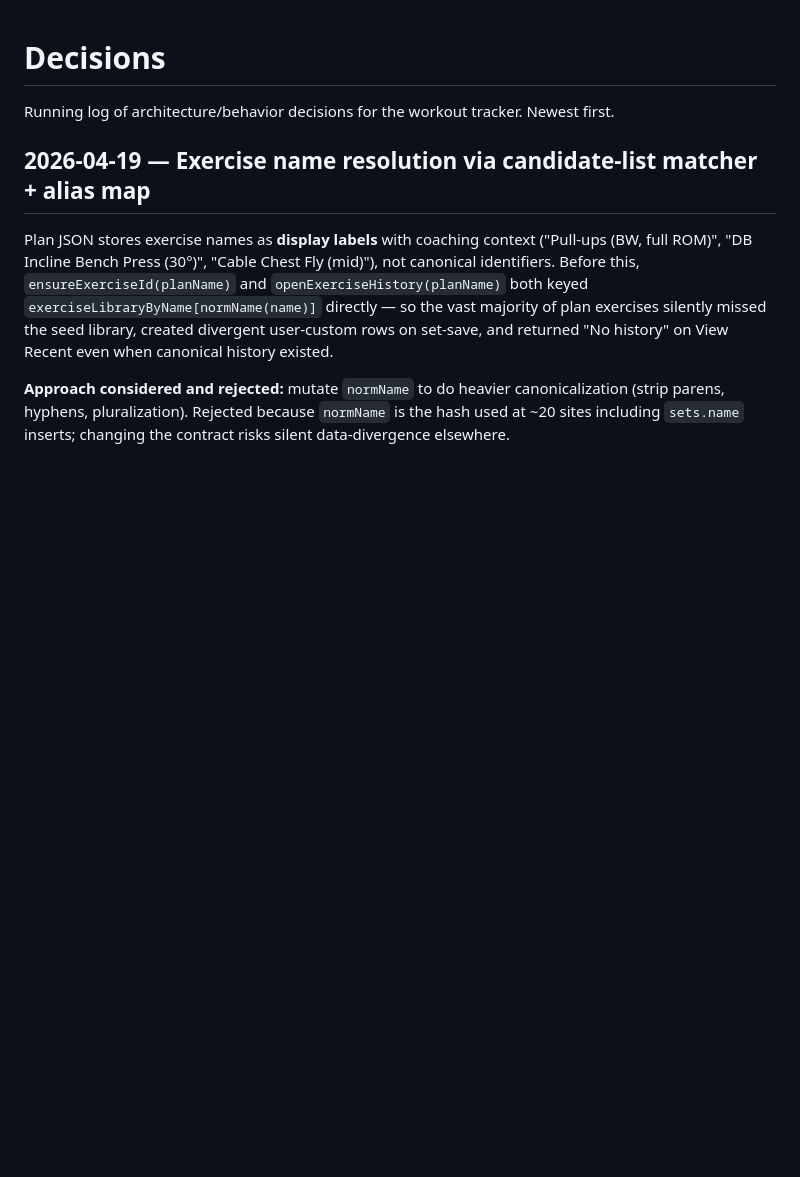
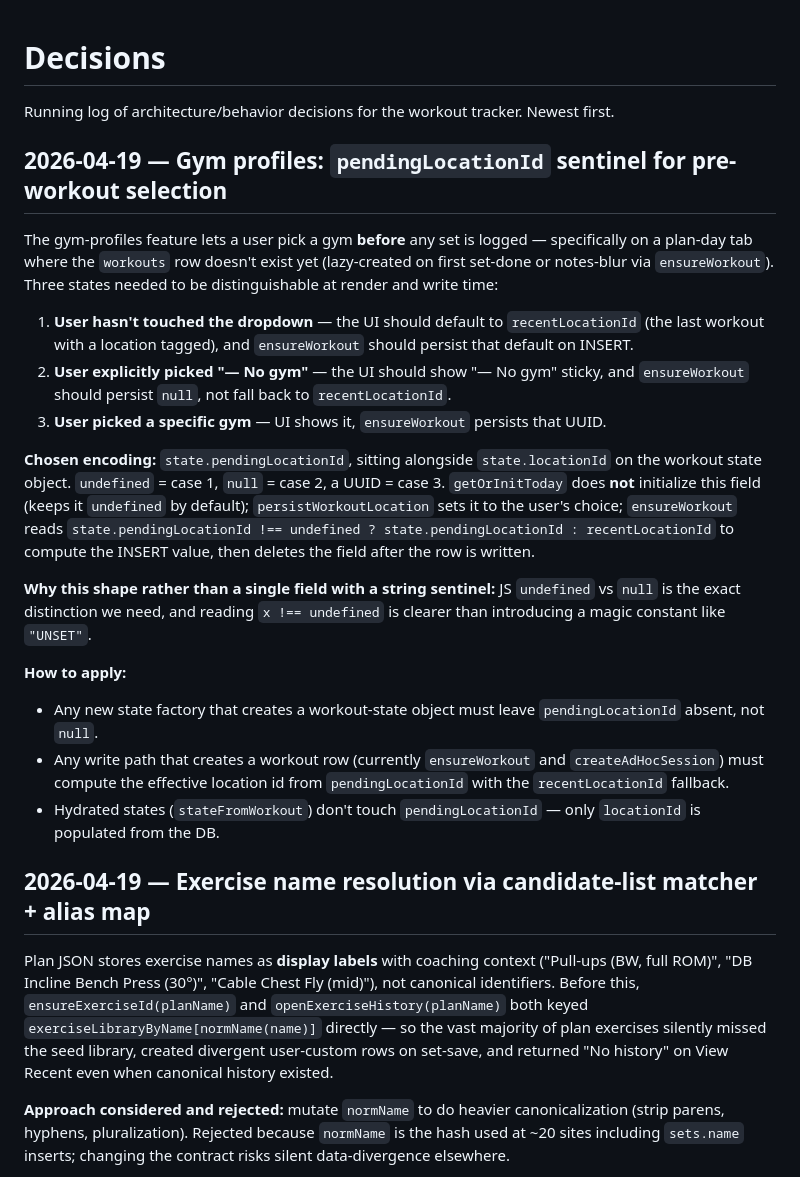
Before and after one commit to sebvel66/workout-tracker, a Markdown page: DECISIONS.md, the part around the change. Rendered like a GitHub page; blank space fills up the shorter version.

Commit message:
Document v2.0.11–v2.0.13 features and pendingLocationId sentinel
HANDOFF.md: bump current live version to v2.0.13 and add three entries
to the Post-Session-A follow-ups list (hamburger menu, session notes,
gym profiles). Each entry is a short paragraph covering the what and
the non-obvious why so a future session doesnt re-derive design.

DECISIONS.md: add a 2026-04-19 entry for the gym-profiles
pendingLocationId sentinel. undefined = user hasnt touched dropdown,
null = explicit no-gym, UUID = explicit gym. Explains why this
three-state encoding (rather than a string sentinel or auto-defaulting
everything) is required for pre-workout gym picks that survive the
lazy ensureWorkout INSERT.

Co-Authored-By: Claude Opus 4.7 (1M context) <noreply@anthropic.com>

```diff
--- a/DECISIONS.md
+++ b/DECISIONS.md
@@ -1,6 +1,23 @@
 # Decisions
 
 Running log of architecture/behavior decisions for the workout tracker. Newest first.
+
+## 2026-04-19 — Gym profiles: `pendingLocationId` sentinel for pre-workout selection
+
+The gym-profiles feature lets a user pick a gym **before** any set is logged — specifically on a plan-day tab where the `workouts` row doesn't exist yet (lazy-created on first set-done or notes-blur via `ensureWorkout`). Three states needed to be distinguishable at render and write time:
+
+1. **User hasn't touched the dropdown** — the UI should default to `recentLocationId` (the last workout with a location tagged), and `ensureWorkout` should persist that default on INSERT.
+2. **User explicitly picked "— No gym"** — the UI should show "— No gym" sticky, and `ensureWorkout` should persist `null`, not fall back to `recentLocationId`.
+3. **User picked a specific gym** — UI shows it, `ensureWorkout` persists that UUID.
+
+**Chosen encoding:** `state.pendingLocationId`, sitting alongside `state.locationId` on the workout state object. `undefined` = case 1, `null` = case 2, a UUID = case 3. `getOrInitToday` does **not** initialize this field (keeps it `undefined` by default); `persistWorkoutLocation` sets it to the user's choice; `ensureWorkout` reads `state.pendingLocationId !== undefined ? state.pendingLocationId : recentLocationId` to compute the INSERT value, then deletes the field after the row is written.
+
+**Why this shape rather than a single field with a string sentinel:** JS `undefined` vs `null` is the exact distinction we need, and reading `x !== undefined` is clearer than introducing a magic constant like `"UNSET"`.
+
+**How to apply:**
+- Any new state factory that creates a workout-state object must leave `pendingLocationId` absent, not `null`.
+- Any write path that creates a workout row (currently `ensureWorkout` and `createAdHocSession`) must compute the effective location id from `pendingLocationId` with the `recentLocationId` fallback.
+- Hydrated states (`stateFromWorkout`) don't touch `pendingLocationId` — only `locationId` is populated from the DB.
 
 ## 2026-04-19 — Exercise name resolution via candidate-list matcher + alias map
 
```
Also changed, not shown: HANDOFF.md (+5 -2 lines).
